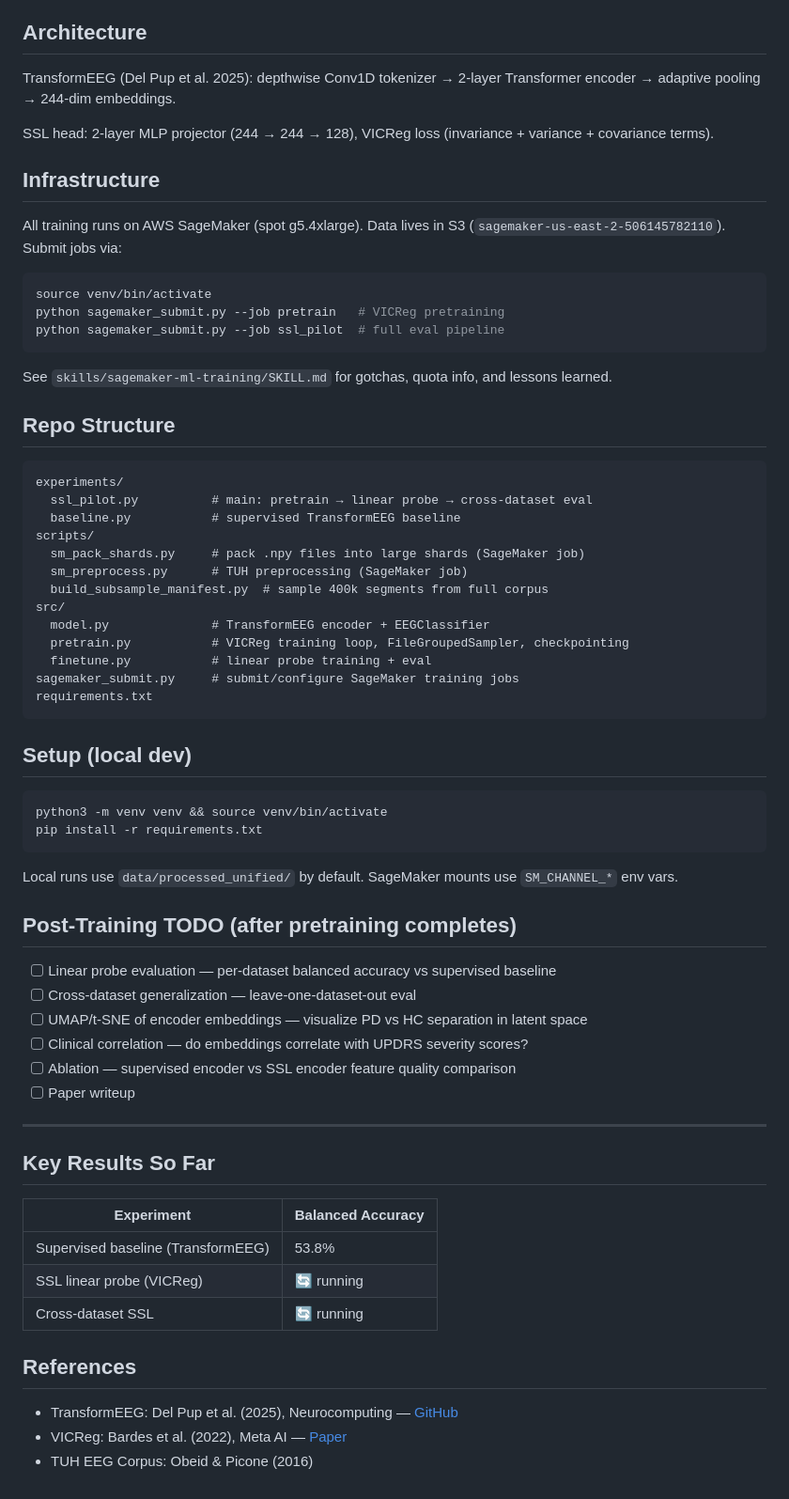
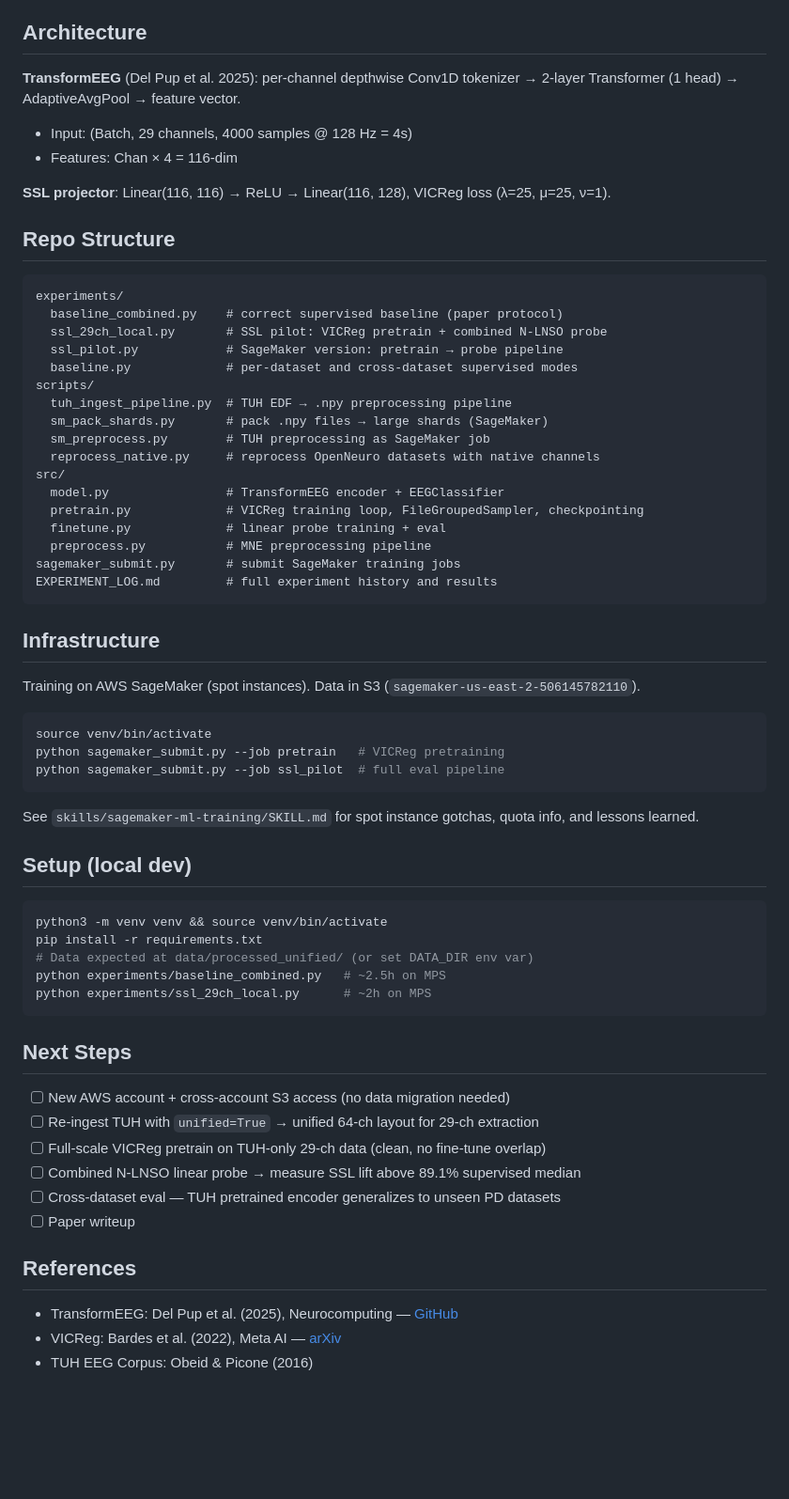
Before and after one commit to edward-lcl/sjji-eeg, a Markdown page: README.md, the part around one of its changes. Shown at 94% size. GitHub-like rendering; blank space fills up the shorter version.

````diff
--- a/README.md
+++ b/README.md
@@ -41,13 +57,38 @@ Can self-supervised pretraining (VICReg) improve cross-dataset generalizability
 
 ## Architecture
 
-TransformEEG (Del Pup et al. 2025): depthwise Conv1D tokenizer → 2-layer Transformer encoder → adaptive pooling → 244-dim embeddings.
+**TransformEEG** (Del Pup et al. 2025): per-channel depthwise Conv1D tokenizer → 2-layer Transformer (1 head) → AdaptiveAvgPool → feature vector.
 
-SSL head: 2-layer MLP projector (244 → 244 → 128), VICReg loss (invariance + variance + covariance terms).
+- Input: (Batch, 29 channels, 4000 samples @ 128 Hz = 4s)
+- Features: Chan × 4 = 116-dim
+
+**SSL projector**: Linear(116, 116) → ReLU → Linear(116, 128), VICReg loss (λ=25, μ=25, ν=1).
+
+## Repo Structure
+
+```
+experiments/
+  baseline_combined.py    # correct supervised baseline (paper protocol)
+  ssl_29ch_local.py       # SSL pilot: VICReg pretrain + combined N-LNSO probe
+  ssl_pilot.py            # SageMaker version: pretrain → probe pipeline
+  baseline.py             # per-dataset and cross-dataset supervised modes
+scripts/
+  tuh_ingest_pipeline.py  # TUH EDF → .npy preprocessing pipeline
+  sm_pack_shards.py       # pack .npy files → large shards (SageMaker)
+  sm_preprocess.py        # TUH preprocessing as SageMaker job
+  reprocess_native.py     # reprocess OpenNeuro datasets with native channels
+src/
+  model.py                # TransformEEG encoder + EEGClassifier
+  pretrain.py             # VICReg training loop, FileGroupedSampler, checkpointing
+  finetune.py             # linear probe training + eval
+  preprocess.py           # MNE preprocessing pipeline
+sagemaker_submit.py       # submit SageMaker training jobs
+EXPERIMENT_LOG.md         # full experiment history and results
+```
 
 ## Infrastructure
 
-All training runs on AWS SageMaker (spot g5.4xlarge). Data lives in S3 (`sagemaker-us-east-2-506145782110`). Submit jobs via:
+Training on AWS SageMaker (spot instances). Data in S3 (`sagemaker-us-east-2-506145782110`).
 
 ```bash
 source venv/bin/activate
@@ -55,56 +96,29 @@ python sagemaker_submit.py --job pretrain   # VICReg pretraining
 python sagemaker_submit.py --job ssl_pilot  # full eval pipeline
 ```
 
-See `skills/sagemaker-ml-training/SKILL.md` for gotchas, quota info, and lessons learned.
-
-## Repo Structure
-
-```
-experiments/
-  ssl_pilot.py          # main: pretrain → linear probe → cross-dataset eval
-  baseline.py           # supervised TransformEEG baseline
-scripts/
-  sm_pack_shards.py     # pack .npy files into large shards (SageMaker job)
-  sm_preprocess.py      # TUH preprocessing (SageMaker job)
-  build_subsample_manifest.py  # sample 400k segments from full corpus
-src/
-  model.py              # TransformEEG encoder + EEGClassifier
-  pretrain.py           # VICReg training loop, FileGroupedSampler, checkpointing
-  finetune.py           # linear probe training + eval
-sagemaker_submit.py     # submit/configure SageMaker training jobs
-requirements.txt
-```
+See `skills/sagemaker-ml-training/SKILL.md` for spot instance gotchas, quota info, and lessons learned.
 
 ## Setup (local dev)
 
 ```bash
 python3 -m venv venv && source venv/bin/activate
 pip install -r requirements.txt
+# Data expected at data/processed_unified/ (or set DATA_DIR env var)
+python experiments/baseline_combined.py   # ~2.5h on MPS
+python experiments/ssl_29ch_local.py      # ~2h on MPS
 ```
 
-Local runs use `data/processed_unified/` by default. SageMaker mounts use `SM_CHANNEL_*` env vars.
+## Next Steps
 
-## Post-Training TODO (after pretraining completes)
-
-- [ ] Linear probe evaluation — per-dataset balanced accuracy vs supervised baseline
-- [ ] Cross-dataset generalization — leave-one-dataset-out eval
-- [ ] UMAP/t-SNE of encoder embeddings — visualize PD vs HC separation in latent space
-- [ ] Clinical correlation — do embeddings correlate with UPDRS severity scores?
-- [ ] Ablation — supervised encoder vs SSL encoder feature quality comparison
+- [ ] New AWS account + cross-account S3 access (no data migration needed)
+- [ ] Re-ingest TUH with `unified=True` → unified 64-ch layout for 29-ch extraction
+- [ ] Full-scale VICReg pretrain on TUH-only 29-ch data (clean, no fine-tune overlap)
+- [ ] Combined N-LNSO linear probe → measure SSL lift above 89.1% supervised median
+- [ ] Cross-dataset eval — TUH pretrained encoder generalizes to unseen PD datasets
 - [ ] Paper writeup
-
----
-
-## Key Results So Far
-
-| Experiment | Balanced Accuracy |
-|---|---|
-| Supervised baseline (TransformEEG) | 53.8% |
-| SSL linear probe (VICReg) | 🔄 running |
-| Cross-dataset SSL | 🔄 running |
 
 ## References
 
 - TransformEEG: Del Pup et al. (2025), Neurocomputing — [GitHub](https://github.com/MedMaxLab/TransformEEG)
-- VICReg: Bardes et al. (2022), Meta AI — [Paper](https://arxiv.org/abs/2105.04906)
+- VICReg: Bardes et al. (2022), Meta AI — [arXiv](https://arxiv.org/abs/2105.04906)
 - TUH EEG Corpus: Obeid & Picone (2016)
````
Also changed, not shown: other parts of README.md (+37 -21 lines).
